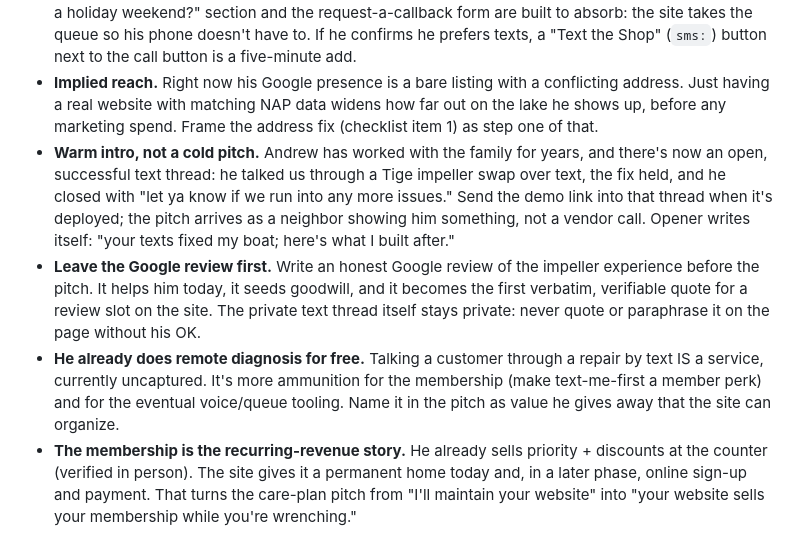
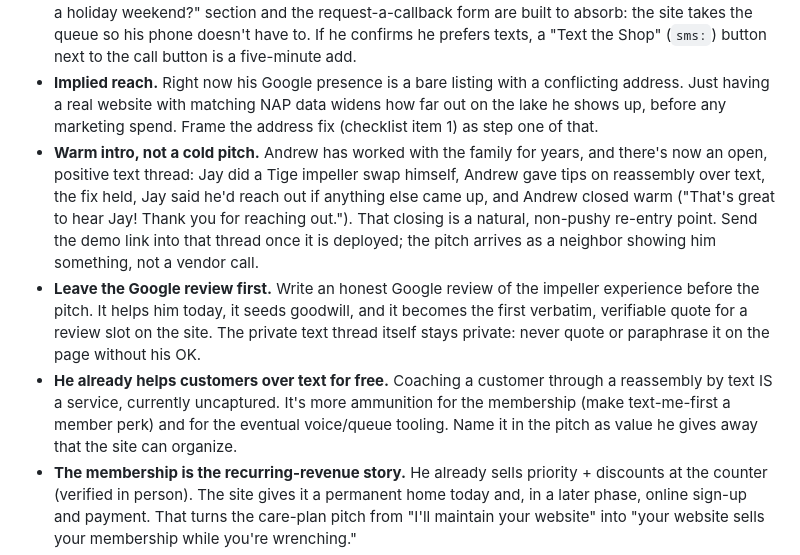
Before and after one commit to nyphwngpp4-art/Andrewsboat, a Markdown page: README.md, the part around the change. Rendered like a GitHub page.

Commit message:
Correct text-thread direction in README pitch notes
Jay did the impeller swap himself and thanked Andrew for reassembly
tips; Andrew closed warm ("That's great to hear Jay! Thank you for
reaching out."). Prior note had the roles reversed.

Co-Authored-By: Claude Fable 5 <noreply@anthropic.com>
Claude-Session: https://claude.ai/code/session_01T4bjDqXa6LKCVnAKh1DiJK

```diff
--- a/README.md
+++ b/README.md
@@ -38,9 +38,9 @@ Production notes:
 - **Personal-experience opener.** You went to the shop as a real customer needing a boat part. Open with that: what it was like to find him, decide, and show up. You're not selling a theory, you're describing your own path to his counter.
 - **The voicemail is the pitch.** His phone greeting effectively tells callers to text because the shop is too busy. That's proof of demand overflow, in his own recorded voice. It's exactly what the "Heading into a holiday weekend?" section and the request-a-callback form are built to absorb: the site takes the queue so his phone doesn't have to. If he confirms he prefers texts, a "Text the Shop" (`sms:`) button next to the call button is a five-minute add.
 - **Implied reach.** Right now his Google presence is a bare listing with a conflicting address. Just having a real website with matching NAP data widens how far out on the lake he shows up, before any marketing spend. Frame the address fix (checklist item 1) as step one of that.
-- **Warm intro, not a cold pitch.** Andrew has worked with the family for years, and there's now an open, successful text thread: he talked us through a Tige impeller swap over text, the fix held, and he closed with "let ya know if we run into any more issues." Send the demo link into that thread when it's deployed; the pitch arrives as a neighbor showing him something, not a vendor call. Opener writes itself: "your texts fixed my boat; here's what I built after."
+- **Warm intro, not a cold pitch.** Andrew has worked with the family for years, and there's now an open, positive text thread: Jay did a Tige impeller swap himself, Andrew gave tips on reassembly over text, the fix held, Jay said he'd reach out if anything else came up, and Andrew closed warm ("That's great to hear Jay! Thank you for reaching out."). That closing is a natural, non-pushy re-entry point. Send the demo link into that thread once it is deployed; the pitch arrives as a neighbor showing him something, not a vendor call.
 - **Leave the Google review first.** Write an honest Google review of the impeller experience before the pitch. It helps him today, it seeds goodwill, and it becomes the first verbatim, verifiable quote for a review slot on the site. The private text thread itself stays private: never quote or paraphrase it on the page without his OK.
-- **He already does remote diagnosis for free.** Talking a customer through a repair by text IS a service, currently uncaptured. It's more ammunition for the membership (make text-me-first a member perk) and for the eventual voice/queue tooling. Name it in the pitch as value he gives away that the site can organize.
+- **He already helps customers over text for free.** Coaching a customer through a reassembly by text IS a service, currently uncaptured. It's more ammunition for the membership (make text-me-first a member perk) and for the eventual voice/queue tooling. Name it in the pitch as value he gives away that the site can organize.
 - **The membership is the recurring-revenue story.** He already sells priority + discounts at the counter (verified in person). The site gives it a permanent home today and, in a later phase, online sign-up and payment. That turns the care-plan pitch from "I'll maintain your website" into "your website sells your membership while you're wrenching."
 - **The storefront widens the site's job.** Parts and gear in stock (verified in person) means photo ops for the gallery's wide slot and, down the road, a parts-counter page or simple inventory highlights. Note it, don't scope it into phase one.
 - **Phone-overflow upsell (roadmap, not demo).** An AI voice agent (e.g. xAI's voice agent) could answer overflow calls, take name/number/issue, and drop them into the same queue as the form. Pitch it as a later phase after the site proves itself; it pairs naturally with the "too busy to answer" problem the voicemail already admits.
```
